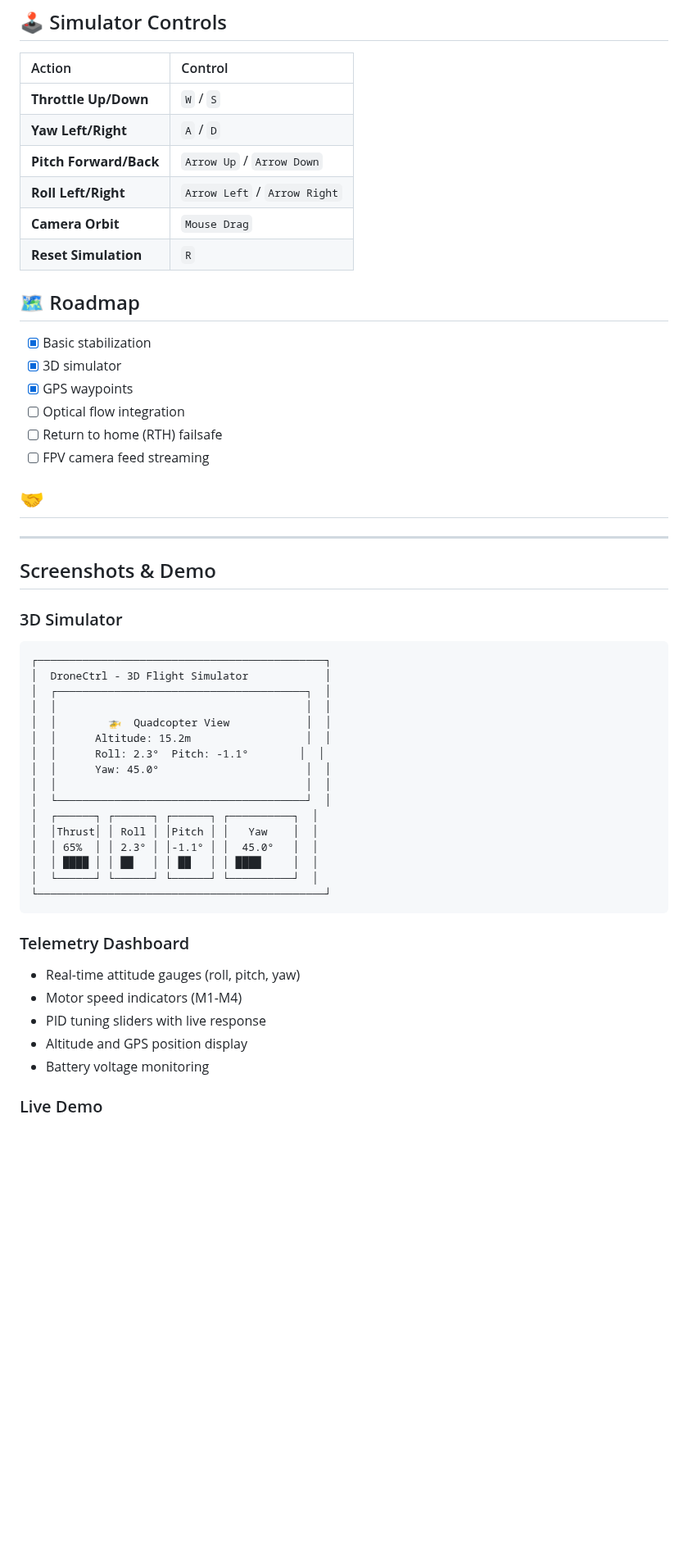
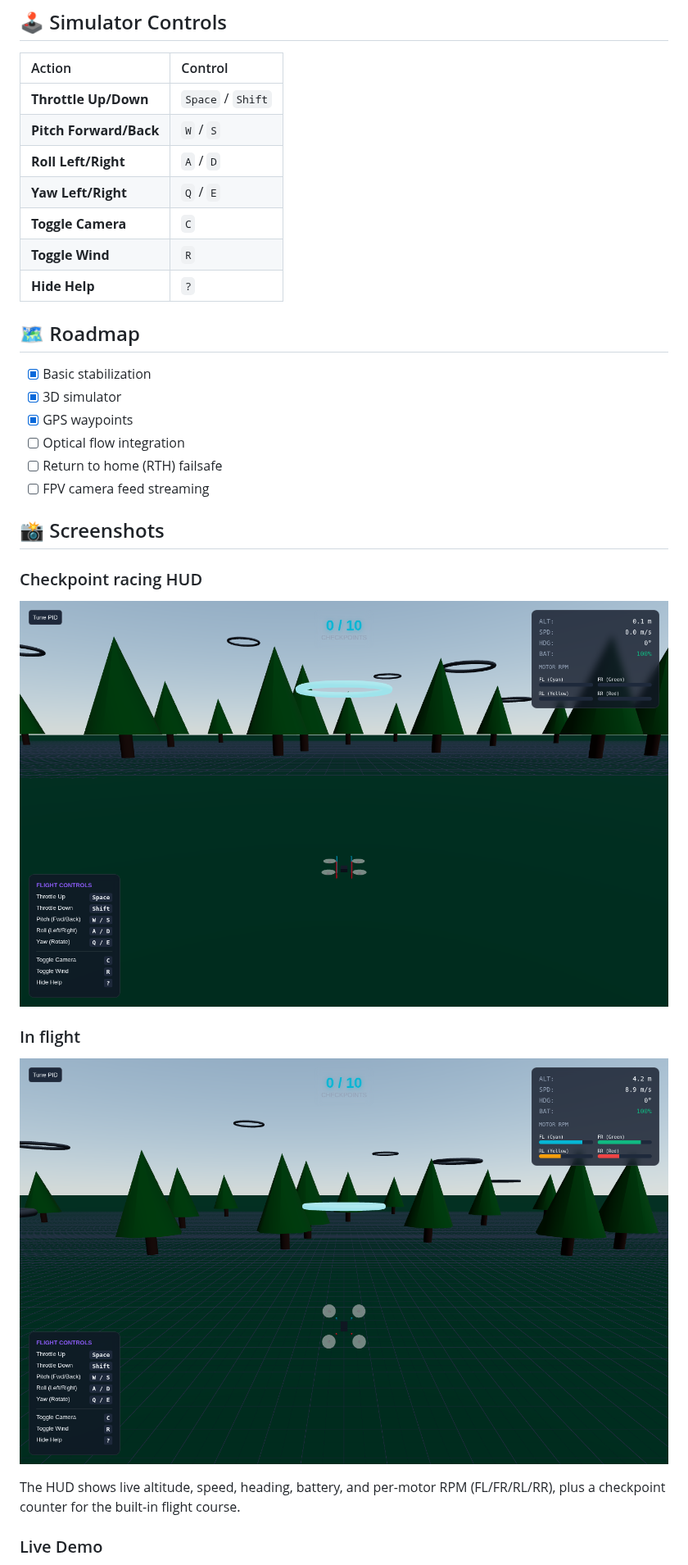
Before and after one commit to KHALEDNOAMAN/DroneCtrl, a Markdown page: README.md, the part around one of its changes. Shown at 82% size. Drawn GitHub-style; pictures changed too: assets/simulator-flight.png (added), assets/simulator-hud.png (added); blank space fills up the shorter version.

Commit message:
docs: add real screenshots, fix inaccurate/duplicated README content

````diff
--- a/README.md
+++ b/README.md
@@ -113,12 +113,13 @@ Tuning is critical for stable flight. Start with these steps:
 
 | Action | Control |
 | :--- | :--- |
-| **Throttle Up/Down** | `W` / `S` |
-| **Yaw Left/Right** | `A` / `D` |
-| **Pitch Forward/Back** | `Arrow Up` / `Arrow Down` |
-| **Roll Left/Right** | `Arrow Left` / `Arrow Right` |
-| **Camera Orbit** | `Mouse Drag` |
-| **Reset Simulation** | `R` |
+| **Throttle Up/Down** | `Space` / `Shift` |
+| **Pitch Forward/Back** | `W` / `S` |
+| **Roll Left/Right** | `A` / `D` |
+| **Yaw Left/Right** | `Q` / `E` |
+| **Toggle Camera** | `C` |
+| **Toggle Wind** | `R` |
+| **Hide Help** | `?` |
 
 ## 🗺️ Roadmap
 
@@ -129,36 +130,14 @@ Tuning is critical for stable flight. Start with these steps:
 - [ ] Return to home (RTH) failsafe
 - [ ] FPV camera feed streaming
 
-## 🤝
----
+## 📸 Screenshots
 
-## Screenshots & Demo
+### Checkpoint racing HUD
+![DroneCtrl simulator HUD](assets/simulator-hud.png)
 
-### 3D Simulator
-```
-┌─────────────────────────────────────────────┐
-│  DroneCtrl - 3D Flight Simulator            │
-│  ┌───────────────────────────────────────┐  │
-│  │                                       │  │
-│  │        🚁  Quadcopter View            │  │
-│  │      Altitude: 15.2m                  │  │
-│  │      Roll: 2.3°  Pitch: -1.1°        │  │
-│  │      Yaw: 45.0°                       │  │
-│  │                                       │  │
-│  └───────────────────────────────────────┘  │
-│  ┌──────┐ ┌──────┐ ┌──────┐ ┌──────────┐  │
-│  │Thrust│ │ Roll │ │Pitch │ │   Yaw    │  │
-│  │ 65%  │ │ 2.3° │ │-1.1° │ │  45.0°   │  │
-│  │ ████ │ │ ██   │ │ ██   │ │ ████     │  │
-│  └──────┘ └──────┘ └──────┘ └──────────┘  │
-└─────────────────────────────────────────────┘
-```
+### In flight
+![DroneCtrl simulator in flight](assets/simulator-flight.png)
 
-### Telemetry Dashboard
-- Real-time attitude gauges (roll, pitch, yaw)
-- Motor speed indicators (M1-M4)
-- PID tuning sliders with live response
-- Altitude and GPS position display
-- Battery voltage monitoring
+The HUD shows live altitude, speed, heading, battery, and per-motor RPM (FL/FR/RL/RR), plus a checkpoint counter for the built-in flight course.
 
 ### Live Demo
````
Also changed, not shown: other parts of README.md (+14 -11 lines), 1 other file.
